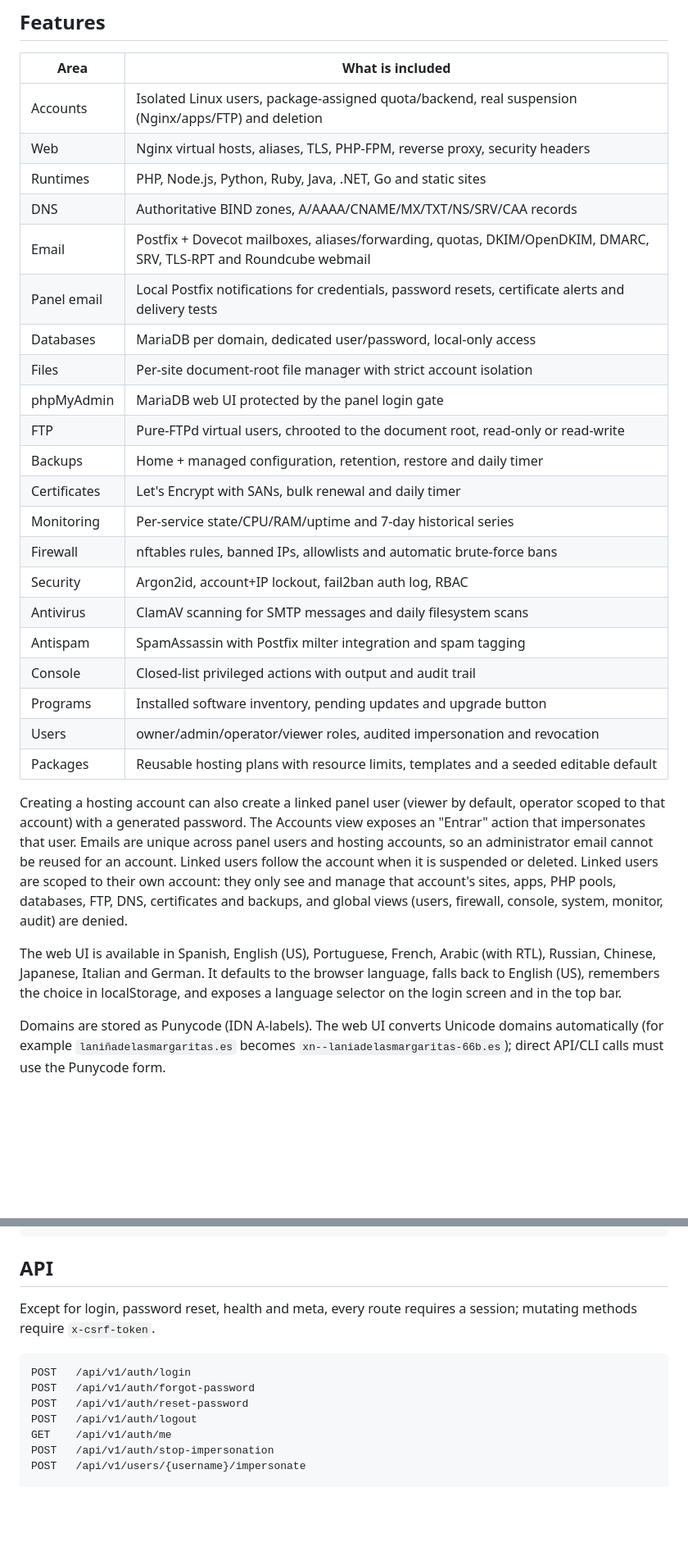
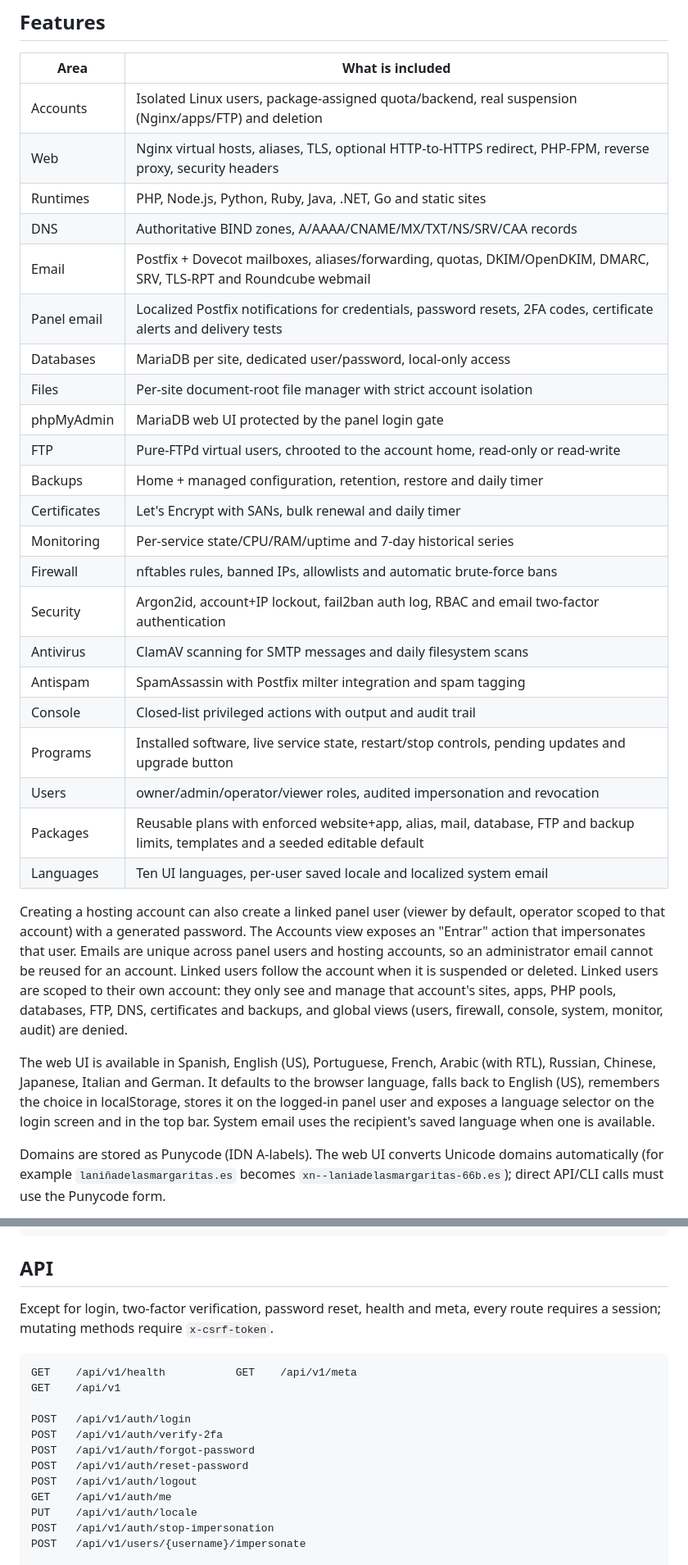
Before and after one commit to jschaves/RYNXCP, a Markdown page: README.md, 2 parts joined by grey strips. Shown at 82% size. GitHub-like rendering; blank space fills up the shorter version.

````diff
--- a/README.md
+++ b/README.md
@@ -43,26 +43,27 @@ reconciliation engine and UI are original.
 | Area | What is included |
 | --- | --- |
 | Accounts | Isolated Linux users, package-assigned quota/backend, real suspension (Nginx/apps/FTP) and deletion |
-| Web | Nginx virtual hosts, aliases, TLS, PHP-FPM, reverse proxy, security headers |
+| Web | Nginx virtual hosts, aliases, TLS, optional HTTP-to-HTTPS redirect, PHP-FPM, reverse proxy, security headers |
 | Runtimes | PHP, Node.js, Python, Ruby, Java, .NET, Go and static sites |
 | DNS | Authoritative BIND zones, A/AAAA/CNAME/MX/TXT/NS/SRV/CAA records |
 | Email | Postfix + Dovecot mailboxes, aliases/forwarding, quotas, DKIM/OpenDKIM, DMARC, SRV, TLS-RPT and Roundcube webmail |
-| Panel email | Local Postfix notifications for credentials, password resets, certificate alerts and delivery tests |
-| Databases | MariaDB per domain, dedicated user/password, local-only access |
+| Panel email | Localized Postfix notifications for credentials, password resets, 2FA codes, certificate alerts and delivery tests |
+| Databases | MariaDB per site, dedicated user/password, local-only access |
 | Files | Per-site document-root file manager with strict account isolation |
 | phpMyAdmin | MariaDB web UI protected by the panel login gate |
-| FTP | Pure-FTPd virtual users, chrooted to the document root, read-only or read-write |
+| FTP | Pure-FTPd virtual users, chrooted to the account home, read-only or read-write |
 | Backups | Home + managed configuration, retention, restore and daily timer |
 | Certificates | Let's Encrypt with SANs, bulk renewal and daily timer |
 | Monitoring | Per-service state/CPU/RAM/uptime and 7-day historical series |
 | Firewall | nftables rules, banned IPs, allowlists and automatic brute-force bans |
-| Security | Argon2id, account+IP lockout, fail2ban auth log, RBAC |
+| Security | Argon2id, account+IP lockout, fail2ban auth log, RBAC and email two-factor authentication |
 | Antivirus | ClamAV scanning for SMTP messages and daily filesystem scans |
 | Antispam | SpamAssassin with Postfix milter integration and spam tagging |
 | Console | Closed-list privileged actions with output and audit trail |
-| Programs | Installed software inventory, pending updates and upgrade button |
+| Programs | Installed software, live service state, restart/stop controls, pending updates and upgrade button |
 | Users | owner/admin/operator/viewer roles, audited impersonation and revocation |
-| Packages | Reusable hosting plans with resource limits, templates and a seeded editable default |
+| Packages | Reusable plans with enforced website+app, alias, mail, database, FTP and backup limits, templates and a seeded editable default |
+| Languages | Ten UI languages, per-user saved locale and localized system email |
 
 Creating a hosting account can also create a linked panel user (viewer by
 default, operator scoped to that account) with a generated password. The Accounts view exposes
@@ -76,8 +77,9 @@ and global views (users, firewall, console, system, monitor, audit) are denied.
 The web UI is available in Spanish, English (US), Portuguese, French, Arabic
 (with RTL), Russian, Chinese, Japanese, Italian and German. It defaults to the
 browser language, falls back to English (US), remembers the choice in
-localStorage, and exposes a language selector on the login screen and in the
-top bar.
+localStorage, stores it on the logged-in panel user and exposes a language
+selector on the login screen and in the top bar. System email uses the
+recipient's saved language when one is available.
 
 Domains are stored as Punycode (IDN A-labels). The web UI converts Unicode
 domains automatically (for example `laniñadelasmargaritas.es` becomes
@@ -562,15 +630,20 @@ rynxctl reconcile
 
 ## API
 
-Except for login, password reset, health and meta, every route requires a session;
-mutating methods require `x-csrf-token`.
+Except for login, two-factor verification, password reset, health and meta, every
+route requires a session; mutating methods require `x-csrf-token`.
 
 ```
+GET    /api/v1/health           GET    /api/v1/meta
+GET    /api/v1
+
 POST   /api/v1/auth/login
+POST   /api/v1/auth/verify-2fa
 POST   /api/v1/auth/forgot-password
 POST   /api/v1/auth/reset-password
 POST   /api/v1/auth/logout
 GET    /api/v1/auth/me
+PUT    /api/v1/auth/locale
 POST   /api/v1/auth/stop-impersonation
 POST   /api/v1/users/{username}/impersonate
 
````
Also changed, not shown: other parts of README.md (+96 -28 lines), docs/autoinstall.md (+13 -5 lines), docs/python-app.md (added, +111 -0 lines).
